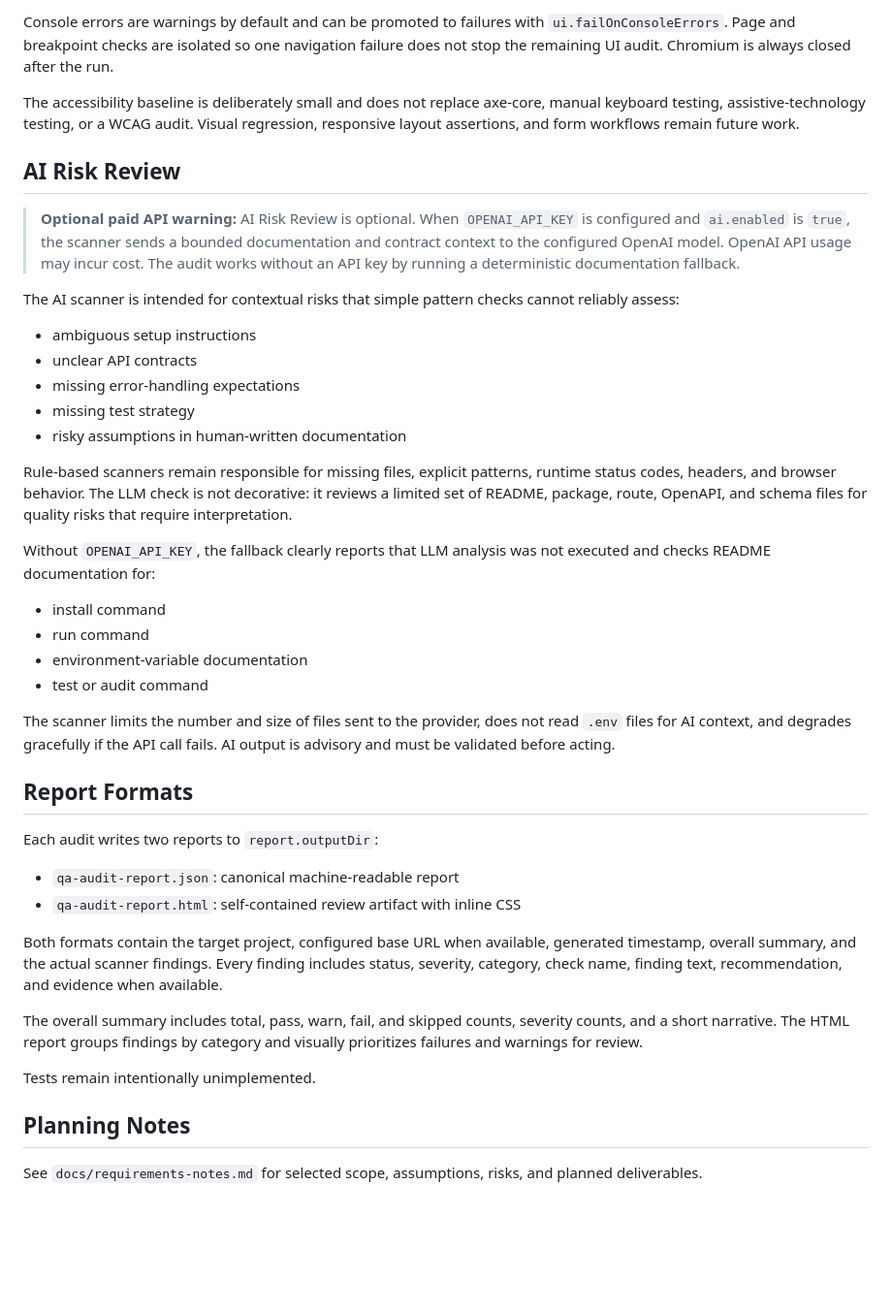
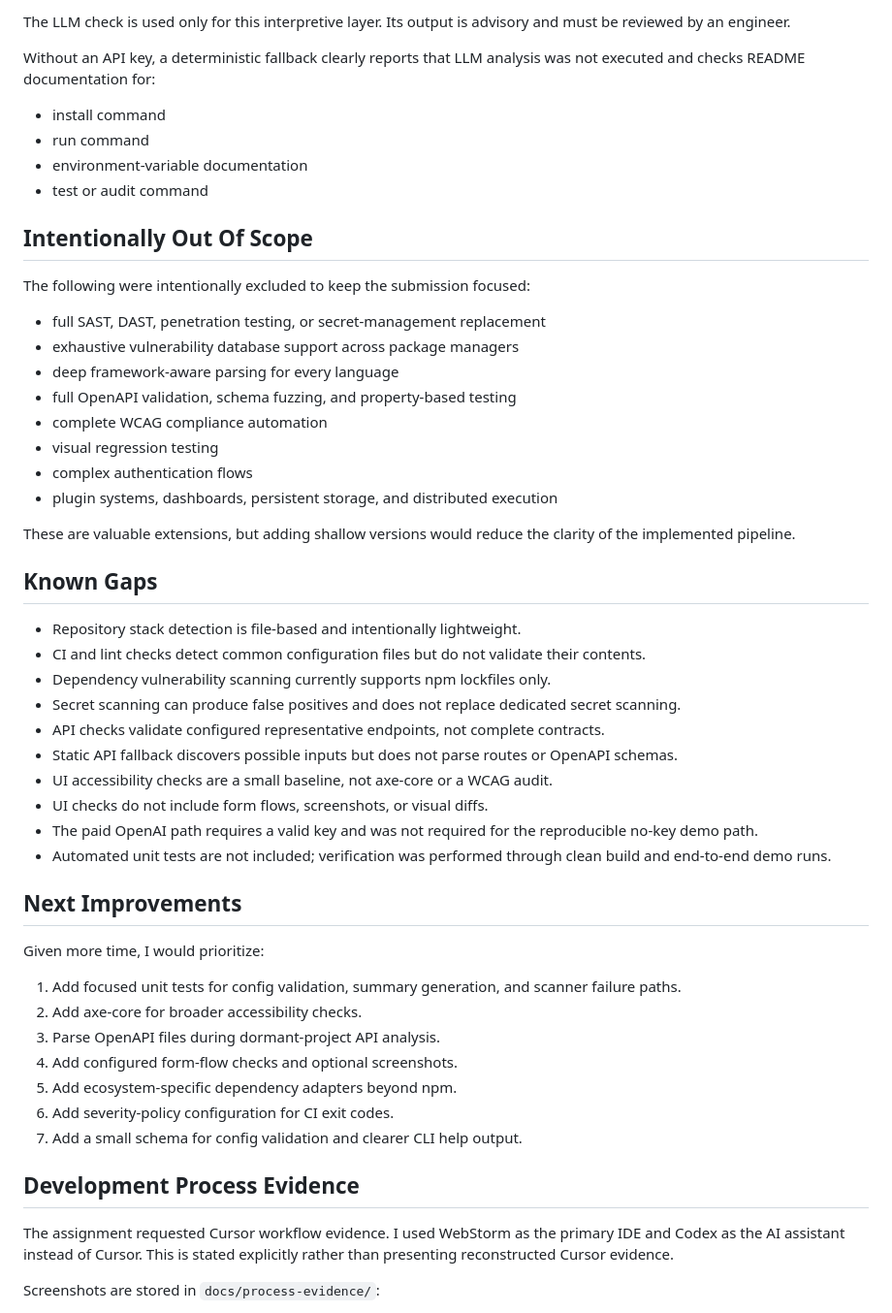
Before and after one commit to ArtemVinokhodov/qa-audit-cli, a Markdown page: README.md, the part around one of its changes. Shown at 97% size. GitHub-like rendering; blank space fills up the shorter version.

Commit message:
docs: finalize README

```diff
--- a/README.md
+++ b/README.md
@@ -129,44 +236,56 @@ The UI scanner runs only when `ui.baseUrl` is reachable. It launches Playwright
 
-Console errors are warnings by default and can be promoted to failures with `ui.failOnConsoleErrors`. Page and breakpoint checks are isolated so one navigation failure does not stop the remaining UI audit. Chromium is always closed after the run.
+The LLM check is used only for this interpretive layer. Its output is advisory and must be reviewed by an engineer.
 
-The accessibility baseline is deliberately small and does not replace axe-core, manual keyboard testing, assistive-technology testing, or a WCAG audit. Visual regression, responsive layout assertions, and form workflows remain future work.
-
-## AI Risk Review
-
-> **Optional paid API warning:** AI Risk Review is optional. When `OPENAI_API_KEY` is configured and `ai.enabled` is `true`, the scanner sends a bounded documentation and contract context to the configured OpenAI model. OpenAI API usage may incur cost. The audit works without an API key by running a deterministic documentation fallback.
-
-The AI scanner is intended for contextual risks that simple pattern checks cannot reliably assess:
-
-- ambiguous setup instructions
-- unclear API contracts
-- missing error-handling expectations
-- missing test strategy
-- risky assumptions in human-written documentation
-
-Rule-based scanners remain responsible for missing files, explicit patterns, runtime status codes, headers, and browser behavior. The LLM check is not decorative: it reviews a limited set of README, package, route, OpenAPI, and schema files for quality risks that require interpretation.
-
-Without `OPENAI_API_KEY`, the fallback clearly reports that LLM analysis was not executed and checks README documentation for:
+Without an API key, a deterministic fallback clearly reports that LLM analysis was not executed and checks README documentation for:
 
 - install command
 - run command
 - environment-variable documentation
 - test or audit command
 
-The scanner limits the number and size of files sent to the provider, does not read `.env` files for AI context, and degrades gracefully if the API call fails. AI output is advisory and must be validated before acting.
+## Intentionally Out Of Scope
 
-## Report Formats
+The following were intentionally excluded to keep the submission focused:
 
-Each audit writes two reports to `report.outputDir`:
+- full SAST, DAST, penetration testing, or secret-management replacement
+- exhaustive vulnerability database support across package managers
+- deep framework-aware parsing for every language
+- full OpenAPI validation, schema fuzzing, and property-based testing
+- complete WCAG compliance automation
+- visual regression testing
+- complex authentication flows
+- plugin systems, dashboards, persistent storage, and distributed execution
 
-- `qa-audit-report.json`: canonical machine-readable report
-- `qa-audit-report.html`: self-contained review artifact with inline CSS
+These are valuable extensions, but adding shallow versions would reduce the clarity of the implemented pipeline.
 
-Both formats contain the target project, configured base URL when available, generated timestamp, overall summary, and the actual scanner findings. Every finding includes status, severity, category, check name, finding text, recommendation, and evidence when available.
+## Known Gaps
 
-The overall summary includes total, pass, warn, fail, and skipped counts, severity counts, and a short narrative. The HTML report groups findings by category and visually prioritizes failures and warnings for review.
+- Repository stack detection is file-based and intentionally lightweight.
+- CI and lint checks detect common configuration files but do not validate their contents.
+- Dependency vulnerability scanning currently supports npm lockfiles only.
+- Secret scanning can produce false positives and does not replace dedicated secret scanning.
+- API checks validate configured representative endpoints, not complete contracts.
+- Static API fallback discovers possible inputs but does not parse routes or OpenAPI schemas.
+- UI accessibility checks are a small baseline, not axe-core or a WCAG audit.
+- UI checks do not include form flows, screenshots, or visual diffs.
+- The paid OpenAI path requires a valid key and was not required for the reproducible no-key demo path.
+- Automated unit tests are not included; verification was performed through clean build and end-to-end demo runs.
 
-Tests remain intentionally unimplemented.
+## Next Improvements
 
-## Planning Notes
+Given more time, I would prioritize:
 
-See `docs/requirements-notes.md` for selected scope, assumptions, risks, and planned deliverables.
+1. Add focused unit tests for config validation, summary generation, and scanner failure paths.
+2. Add axe-core for broader accessibility checks.
+3. Parse OpenAPI files during dormant-project API analysis.
+4. Add configured form-flow checks and optional screenshots.
+5. Add ecosystem-specific dependency adapters beyond npm.
+6. Add severity-policy configuration for CI exit codes.
+7. Add a small schema for config validation and clearer CLI help output.
+
+## Development Process Evidence
+
+The assignment requested Cursor workflow evidence. I used WebStorm as the primary IDE and Codex as the AI assistant instead of Cursor. This is stated explicitly rather than presenting reconstructed Cursor evidence.
+
+Screenshots are stored in `docs/process-evidence/`:
+
```
Also changed, not shown: other parts of README.md (+229 -74 lines).
